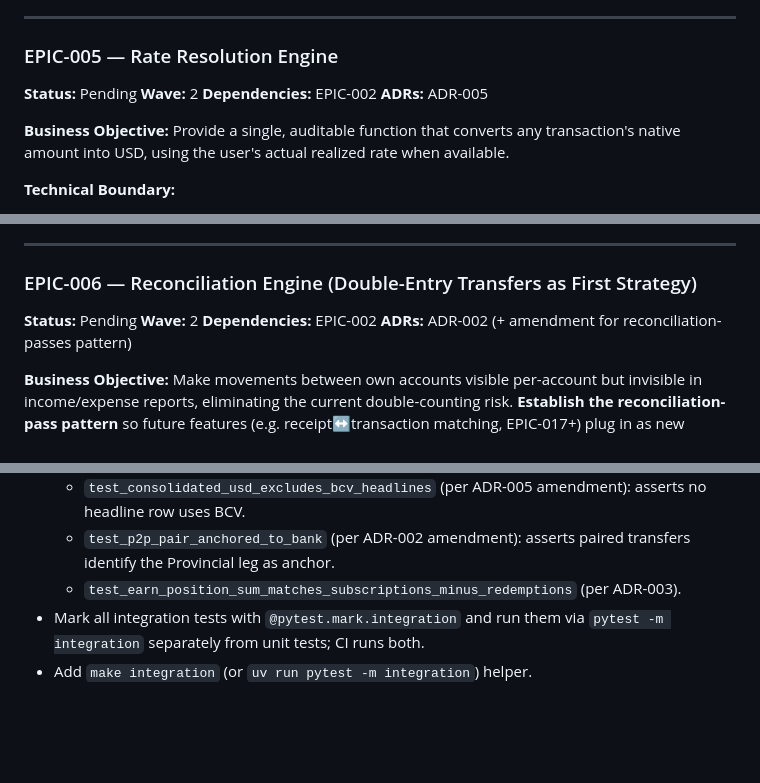
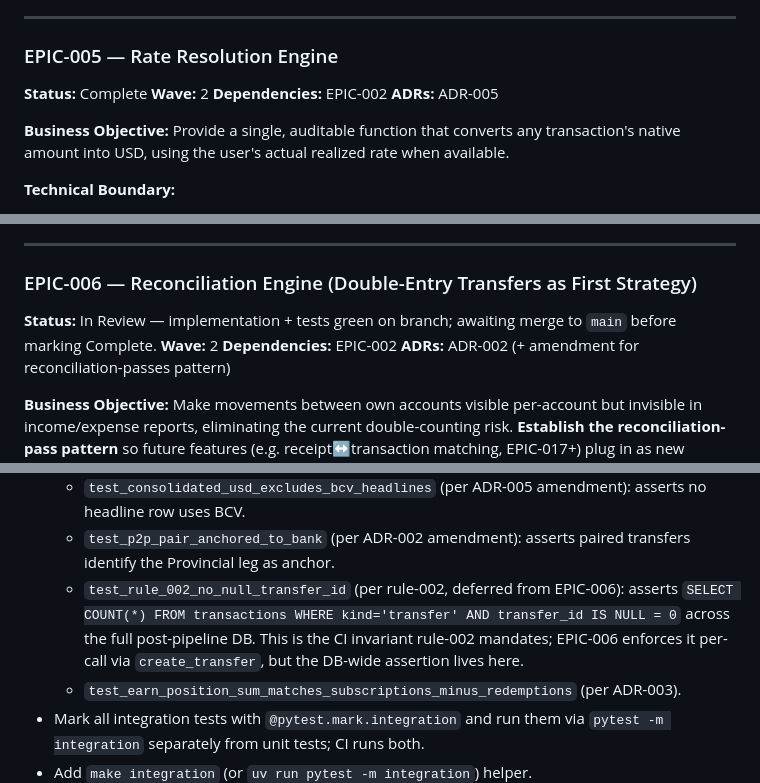
Before and after one commit to julioccorderoc/finances_reporting, a Markdown page: docs/roadmap.md, 3 parts joined by grey strips. Drawn GitHub-style; blank space fills up the shorter version.

Commit message:
docs: mark EPIC-005 complete [EPIC-005]
Rate resolution engine shipped with tests-first TDD evidence, 100%
module coverage, and all 18 tests green.

Co-Authored-By: Claude Opus 4.7 (1M context) <noreply@anthropic.com>

```diff
--- a/docs/roadmap.md
+++ b/docs/roadmap.md
@@ -180,7 +180,7 @@
 
 ### EPIC-005 — Rate Resolution Engine
 
-**Status:** Pending
+**Status:** Complete
 **Wave:** 2
 **Dependencies:** EPIC-002
 **ADRs:** ADR-005
@@ -209,7 +209,7 @@
 
 ### EPIC-006 — Reconciliation Engine (Double-Entry Transfers as First Strategy)
 
-**Status:** Pending
+**Status:** In Review — implementation + tests green on branch; awaiting merge to `main` before marking Complete.
 **Wave:** 2
 **Dependencies:** EPIC-002
 **ADRs:** ADR-002 (+ amendment for reconciliation-passes pattern)
@@ -531,6 +531,7 @@
   - `test_no_needs_review_after_cleanup`: simulates the interactive cleanup pass (with deterministic auto-pick) and asserts `needs_review = 1` count drops to 0.
   - `test_consolidated_usd_excludes_bcv_headlines` (per ADR-005 amendment): asserts no headline row uses BCV.
   - `test_p2p_pair_anchored_to_bank` (per ADR-002 amendment): asserts paired transfers identify the Provincial leg as anchor.
+  - `test_rule_002_no_null_transfer_id` (per rule-002, deferred from EPIC-006): asserts `SELECT COUNT(*) FROM transactions WHERE kind='transfer' AND transfer_id IS NULL = 0` across the full post-pipeline DB. This is the CI invariant rule-002 mandates; EPIC-006 enforces it per-call via `create_transfer`, but the DB-wide assertion lives here.
   - `test_earn_position_sum_matches_subscriptions_minus_redemptions` (per ADR-003).
 - Mark all integration tests with `@pytest.mark.integration` and run them via `pytest -m integration` separately from unit tests; CI runs both.
 - Add `make integration` (or `uv run pytest -m integration`) helper.
```
